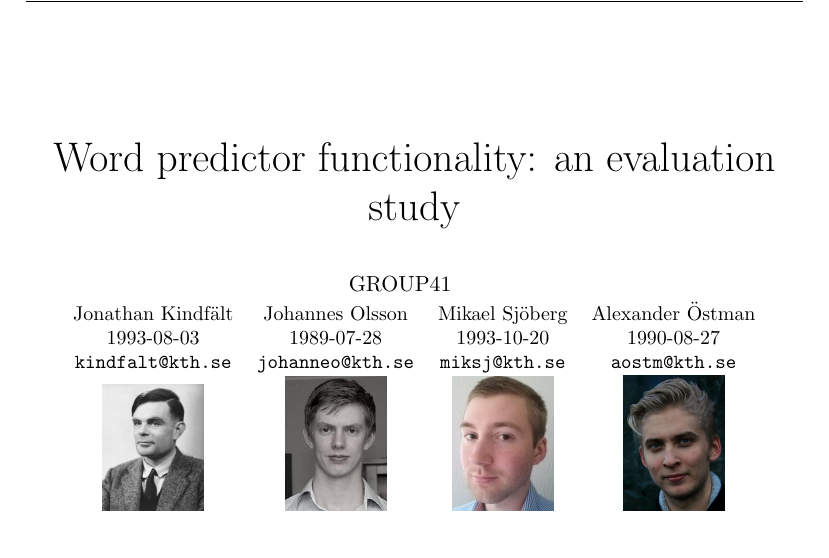
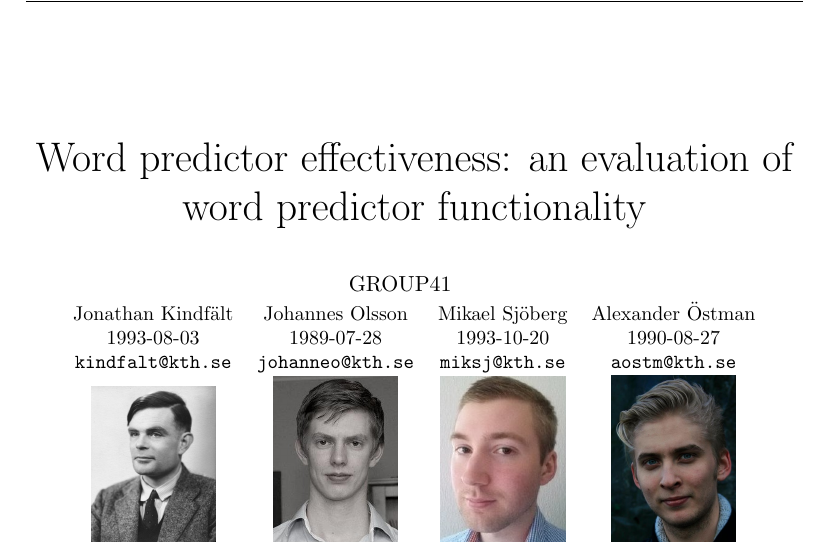
Before and after one commit to Ulimo/AI41, a LaTeX paper (report/report.tex, which reads report/style.sty): part of page 1 of 16 before the commit and part of page 1 of 15 after it, cut so that both start at the same text. Compiled offline with pdfLaTeX.

Commit message:
ändrat titel och förstorat bilder

```diff
--- a/report/style.sty
+++ b/report/style.sty
@@ -22,16 +22,16 @@
 
 %% Titlesection
 
-\title{Word predictor functionality: an evaluation study}
+\title{Word predictor effectiveness: an evaluation of word predictor functionality}
 \author{\hspace*{-0.5cm}{\small GROUP41}\\
 {\footnotesize \begin{tabular}{cccc}
 Jonathan Kindfält & Johannes Olsson & Mikael Sjöberg & Alexander Östman\\
 1993-08-03 & 1989-07-28 & 1993-10-20 & 1990-08-27 \\
 \url{kindfalt@kth.se} & \url{johanneo@kth.se} & \url{miksj@kth.se} & \url{aostm@kth.se} \\
-\includegraphics[width=0.13\linewidth]{./img/turing.jpg} &
-\includegraphics[width=0.13\linewidth]{./img/Johannes.jpg} &
-\includegraphics[width=0.13\linewidth]{./img/Mikael.jpg} &
-\includegraphics[width=0.13\linewidth]{./img/Alexander.jpg}
+\includegraphics[width=0.16\linewidth]{./img/turing.jpg} &
+\includegraphics[width=0.16\linewidth]{./img/Johannes.jpg} &
+\includegraphics[width=0.16\linewidth]{./img/Mikael.jpg} &
+\includegraphics[width=0.16\linewidth]{./img/Alexander.jpg}
 \end{tabular}}}
 % Normally there will not be any pictures but we want
 % these so that we can connect faces to names in the course
```
Also changed, not shown: report/tex/introduction.tex (+0 -1 lines), report/tex/related.tex (+0 -1 lines), report/tex/summary.tex (+1 -1 lines).
